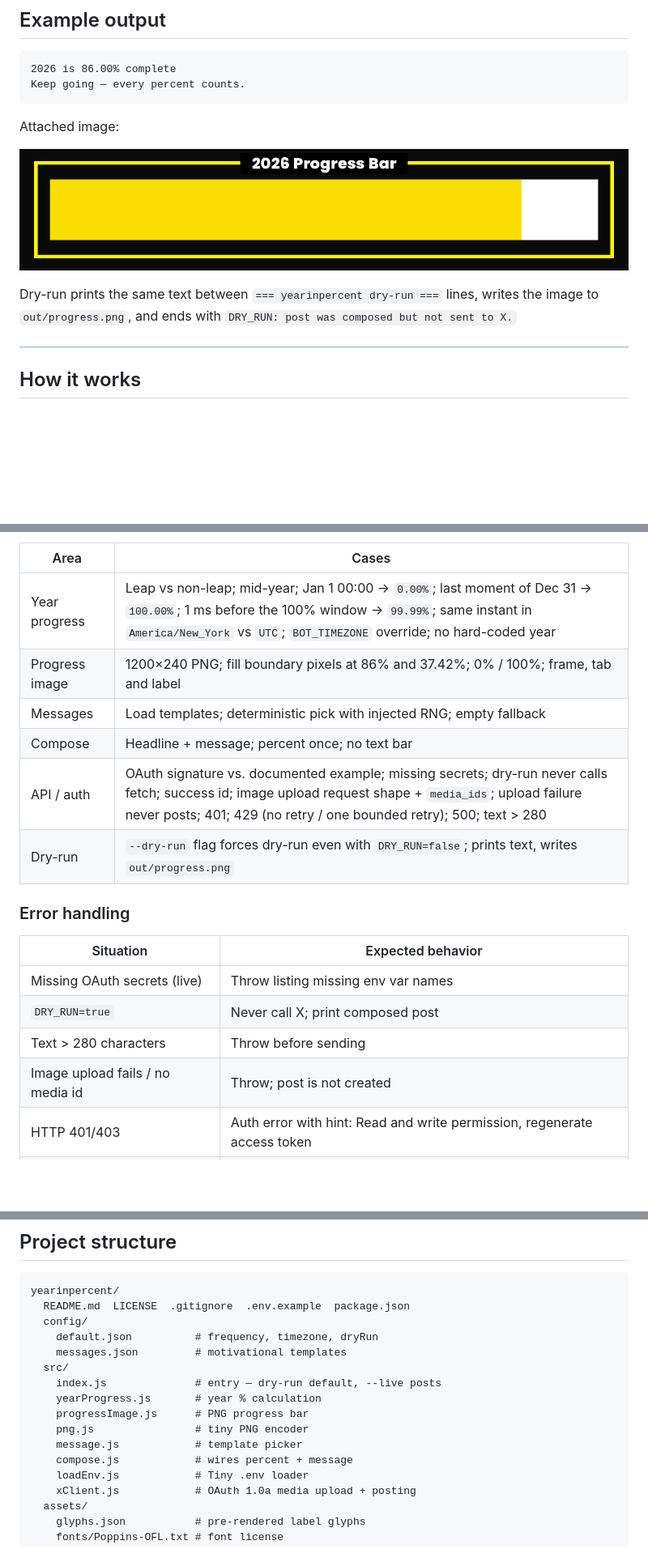
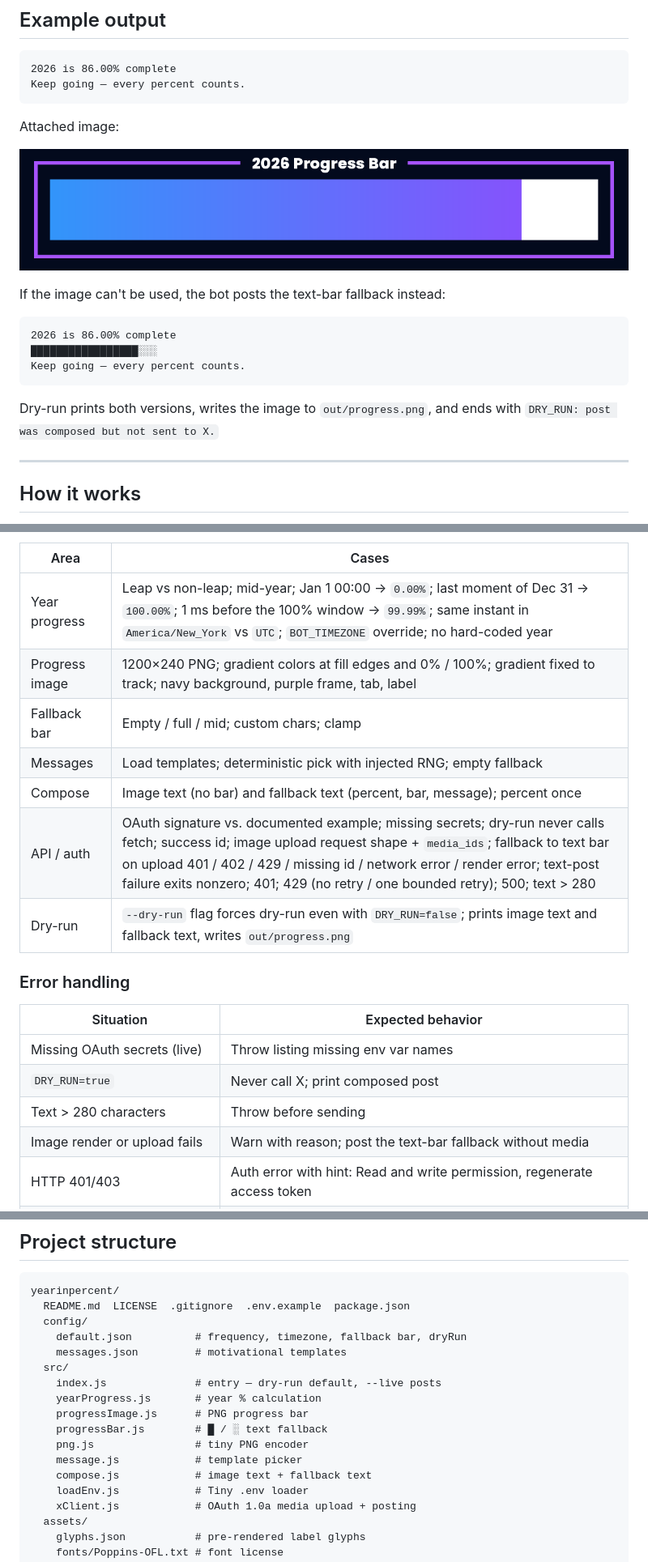
Before and after one commit to dyarawilliams/yearinpercent, a Markdown page: README.md, 3 parts joined by grey strips. Shown at 81% size. Drawn GitHub-style; pictures changed too: docs/example-progress.png; blank space fills up the shorter version.

````diff
--- a/README.md
+++ b/README.md
@@ -72,7 +72,15 @@ Attached image:
 
 ![2026 Progress Bar at 86%](docs/example-progress.png)
 
-Dry-run prints the same text between `=== yearinpercent dry-run ===` lines, writes the image to `out/progress.png`, and ends with `DRY_RUN: post was composed but not sent to X.`
+If the image can't be used, the bot posts the text-bar fallback instead:
+
+```text
+2026 is 86.00% complete
+█████████████████░░░
+Keep going — every percent counts.
+```
+
+Dry-run prints both versions, writes the image to `out/progress.png`, and ends with `DRY_RUN: post was composed but not sent to X.`
 
 ---
 
@@ -224,11 +243,12 @@ npm test
 | Area | Cases |
 |------|--------|
 | Year progress | Leap vs non-leap; mid-year; Jan 1 00:00 → `0.00%`; last moment of Dec 31 → `100.00%`; 1 ms before the 100% window → `99.99%`; same instant in `America/New_York` vs `UTC`; `BOT_TIMEZONE` override; no hard-coded year |
-| Progress image | 1200×240 PNG; fill boundary pixels at 86% and 37.42%; 0% / 100%; frame, tab and label |
+| Progress image | 1200×240 PNG; gradient colors at fill edges and 0% / 100%; gradient fixed to track; navy background, purple frame, tab, label |
+| Fallback bar | Empty / full / mid; custom chars; clamp |
 | Messages | Load templates; deterministic pick with injected RNG; empty fallback |
-| Compose | Headline + message; percent once; no text bar |
-| API / auth | OAuth signature vs. documented example; missing secrets; dry-run never calls fetch; success id; image upload request shape + `media_ids`; upload failure never posts; 401; 429 (no retry / one bounded retry); 500; text > 280 |
-| Dry-run | `--dry-run` flag forces dry-run even with `DRY_RUN=false`; prints text, writes `out/progress.png` |
+| Compose | Image text (no bar) and fallback text (percent, bar, message); percent once |
+| API / auth | OAuth signature vs. documented example; missing secrets; dry-run never calls fetch; success id; image upload request shape + `media_ids`; fallback to text bar on upload 401 / 402 / 429 / missing id / network error / render error; text-post failure exits nonzero; 401; 429 (no retry / one bounded retry); 500; text > 280 |
+| Dry-run | `--dry-run` flag forces dry-run even with `DRY_RUN=false`; prints image text and fallback text, writes `out/progress.png` |
 
 ### Error handling
 
@@ -237,7 +257,7 @@ npm test
 | Missing OAuth secrets (live) | Throw listing missing env var names |
 | `DRY_RUN=true` | Never call X; print composed post |
 | Text > 280 characters | Throw before sending |
-| Image upload fails / no media id | Throw; post is not created |
+| Image render or upload fails | Warn with reason; post the text-bar fallback without media |
 | HTTP 401/403 | Auth error with hint: Read and write permission, regenerate access token |
 | HTTP 429 | Log reset time; one retry only if reset ≤ ~60 s, else exit nonzero |
 | Other 4xx/5xx | Log status + response body (never headers/secrets); exit nonzero |
@@ -265,15 +285,16 @@ Never log raw tokens or full `.env` contents.
 yearinpercent/
   README.md  LICENSE  .gitignore  .env.example  package.json
   config/
-    default.json          # frequency, timezone, dryRun
+    default.json          # frequency, timezone, fallback bar, dryRun
     messages.json         # motivational templates
   src/
     index.js              # entry — dry-run default, --live posts
     yearProgress.js       # year % calculation
     progressImage.js      # PNG progress bar
+    progressBar.js        # █ / ░ text fallback
     png.js                # tiny PNG encoder
     message.js            # template picker
-    compose.js            # wires percent + message
+    compose.js            # image text + fallback text
     loadEnv.js            # Tiny .env loader
     xClient.js            # OAuth 1.0a media upload + posting
   assets/
````
Also changed, not shown: other parts of README.md (+14 -3 lines), 11 other files.
